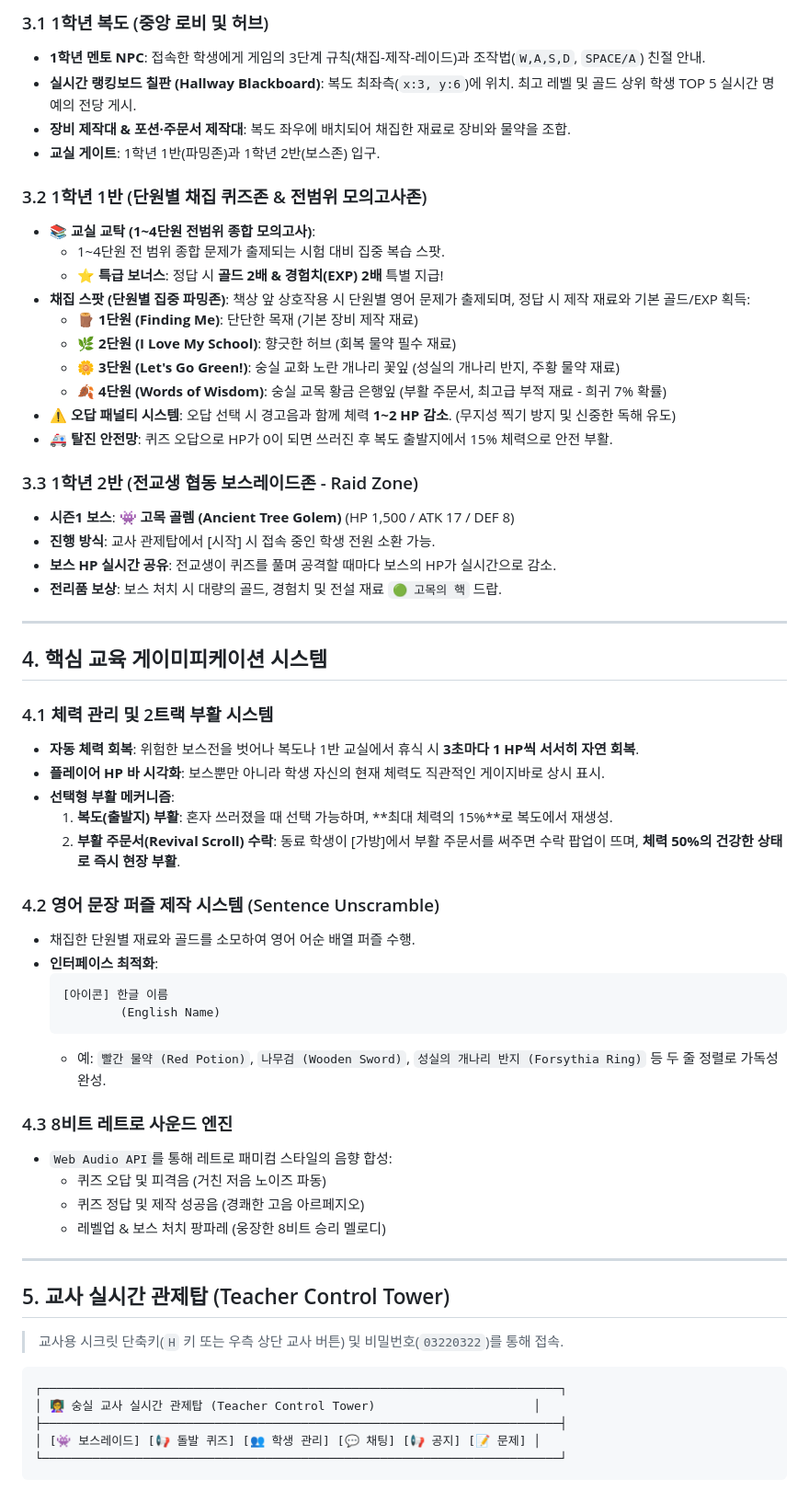
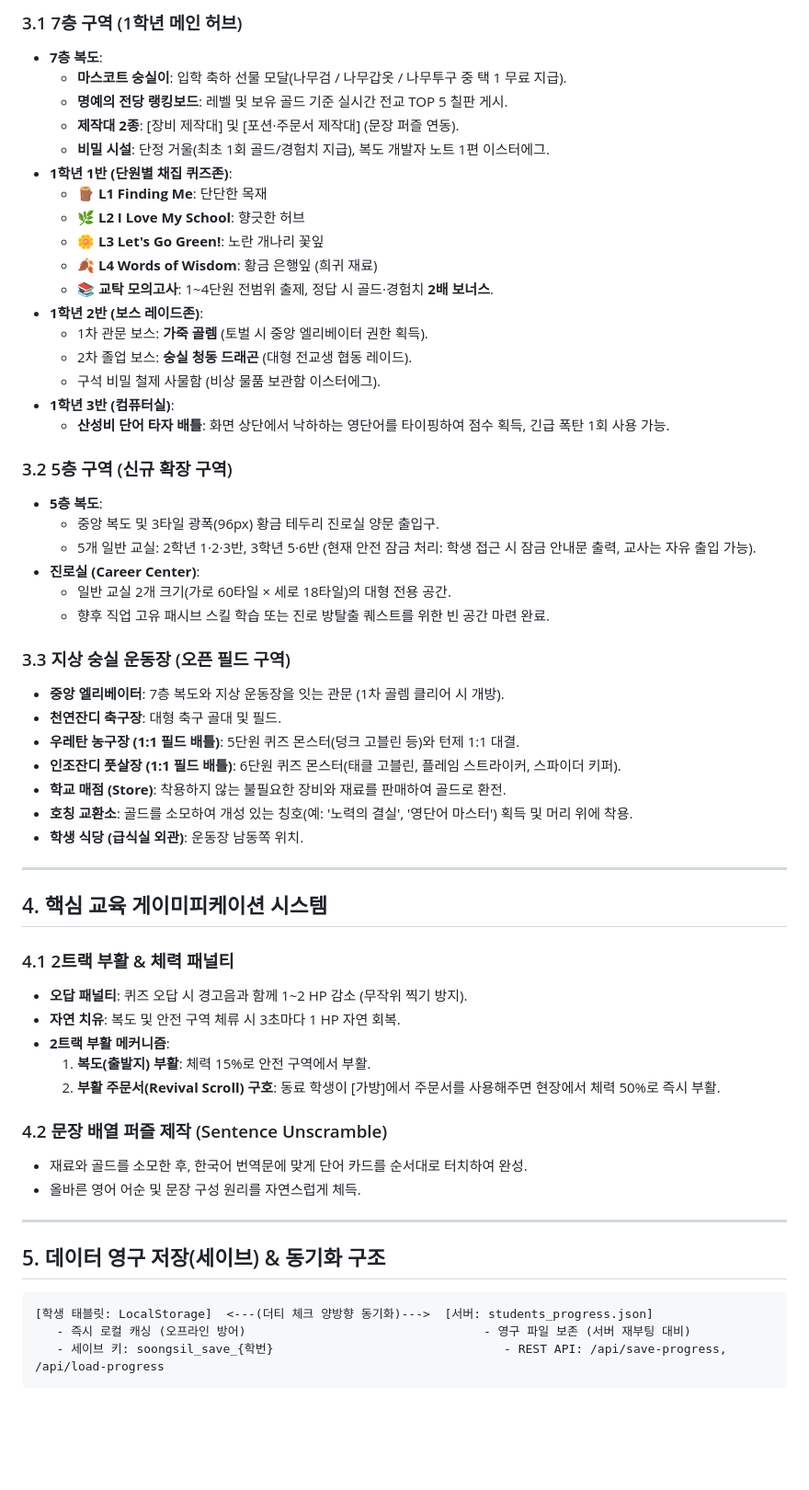
Before and after one commit to needcoffee-source/soongsil-english-rpg, a Markdown page: SOONGSIL_ENGLISH_RPG_SPECIFICATION.md, the part around one of its changes. Shown at 92% size. GitHub-like rendering; blank space fills up the shorter version.

Commit message:
docs: Update master specification and development plan to Season 1 v2.0 Live edition

````diff
--- a/SOONGSIL_ENGLISH_RPG_SPECIFICATION.md
+++ b/SOONGSIL_ENGLISH_RPG_SPECIFICATION.md
@@ -53,65 +67,62 @@
 
-### 3.1 1학년 복도 (중앙 로비 및 허브)
-- **1학년 멘토 NPC**: 접속한 학생에게 게임의 3단계 규칙(채집-제작-레이드)과 조작법(`W,A,S,D`, `SPACE/A`) 친절 안내.
-- **실시간 랭킹보드 칠판 (Hallway Blackboard)**: 복도 최좌측(`x:3, y:6`)에 위치. 최고 레벨 및 골드 상위 학생 TOP 5 실시간 명예의 전당 게시.
-- **장비 제작대 & 포션·주문서 제작대**: 복도 좌우에 배치되어 채집한 재료로 장비와 물약을 조합.
-- **교실 게이트**: 1학년 1반(파밍존)과 1학년 2반(보스존) 입구.
+### 3.1 7층 구역 (1학년 메인 허브)
+* **7층 복도**:
+  * **마스코트 숭실이**: 입학 축하 선물 모달(나무검 / 나무갑옷 / 나무투구 중 택 1 무료 지급).
+  * **명예의 전당 랭킹보드**: 레벨 및 보유 골드 기준 실시간 전교 TOP 5 칠판 게시.
+  * **제작대 2종**: [장비 제작대] 및 [포션·주문서 제작대] (문장 퍼즐 연동).
+  * **비밀 시설**: 단정 거울(최초 1회 골드/경험치 지급), 복도 개발자 노트 1편 이스터에그.
+* **1학년 1반 (단원별 채집 퀴즈존)**:
+  * 🪵 **L1 Finding Me**: 단단한 목재
+  * 🌿 **L2 I Love My School**: 향긋한 허브
+  * 🌼 **L3 Let's Go Green!**: 노란 개나리 꽃잎
+  * 🍂 **L4 Words of Wisdom**: 황금 은행잎 (희귀 재료)
+  * 📚 **교탁 모의고사**: 1~4단원 전범위 출제, 정답 시 골드·경험치 **2배 보너스**.
+* **1학년 2반 (보스 레이드존)**:
+  * 1차 관문 보스: **가죽 골렘** (토벌 시 중앙 엘리베이터 권한 획득).
+  * 2차 졸업 보스: **숭실 청동 드래곤** (대형 전교생 협동 레이드).
+  * 구석 비밀 철제 사물함 (비상 물품 보관함 이스터에그).
+* **1학년 3반 (컴퓨터실)**:
+  * **산성비 단어 타자 배틀**: 화면 상단에서 낙하하는 영단어를 타이핑하여 점수 획득, 긴급 폭탄 1회 사용 가능.
 
-### 3.2 1학년 1반 (단원별 채집 퀴즈존 & 전범위 모의고사존)
-- **📚 교실 교탁 (1~4단원 전범위 종합 모의고사)**:
-  - 1~4단원 전 범위 종합 문제가 출제되는 시험 대비 집중 복습 스팟.
-  - ⭐ **특급 보너스**: 정답 시 **골드 2배 & 경험치(EXP) 2배** 특별 지급!
-- **채집 스팟 (단원별 집중 파밍존)**: 책상 앞 상호작용 시 단원별 영어 문제가 출제되며, 정답 시 제작 재료와 기본 골드/EXP 획득:
-  - 🪵 **1단원 (Finding Me)**: 단단한 목재 (기본 장비 제작 재료)
-  - 🌿 **2단원 (I Love My School)**: 향긋한 허브 (회복 물약 필수 재료)
-  - 🌼 **3단원 (Let's Go Green!)**: 숭실 교화 노란 개나리 꽃잎 (성실의 개나리 반지, 주황 물약 재료)
-  - 🍂 **4단원 (Words of Wisdom)**: 숭실 교목 황금 은행잎 (부활 주문서, 최고급 부적 재료 - 희귀 7% 확률)
-- ⚠️ **오답 패널티 시스템**: 오답 선택 시 경고음과 함께 체력 **1~2 HP 감소**. (무지성 찍기 방지 및 신중한 독해 유도)
-- 🚑 **탈진 안전망**: 퀴즈 오답으로 HP가 0이 되면 쓰러진 후 복도 출발지에서 15% 체력으로 안전 부활.
+### 3.2 5층 구역 (신규 확장 구역)
+* **5층 복도**:
+  * 중앙 복도 및 3타일 광폭(96px) 황금 테두리 진로실 양문 출입구.
+  * 5개 일반 교실: 2학년 1·2·3반, 3학년 5·6반 (현재 안전 잠금 처리: 학생 접근 시 잠금 안내문 출력, 교사는 자유 출입 가능).
+* **진로실 (Career Center)**:
+  * 일반 교실 2개 크기(가로 60타일 × 세로 18타일)의 대형 전용 공간.
+  * 향후 직업 고유 패시브 스킬 학습 또는 진로 방탈출 퀘스트를 위한 빈 공간 마련 완료.
 
-### 3.3 1학년 2반 (전교생 협동 보스레이드존 - Raid Zone)
-- **시즌1 보스**: **👾 고목 골렘 (Ancient Tree Golem)** (HP 1,500 / ATK 17 / DEF 8)
-- **진행 방식**: 교사 관제탑에서 [시작] 시 접속 중인 학생 전원 소환 가능.
-- **보스 HP 실시간 공유**: 전교생이 퀴즈를 풀며 공격할 때마다 보스의 HP가 실시간으로 감소.
-- **전리품 보상**: 보스 처치 시 대량의 골드, 경험치 및 전설 재료 `🟢 고목의 핵` 드랍.
+### 3.3 지상 숭실 운동장 (오픈 필드 구역)
+* **중앙 엘리베이터**: 7층 복도와 지상 운동장을 잇는 관문 (1차 골렘 클리어 시 개방).
+* **천연잔디 축구장**: 대형 축구 골대 및 필드.
+* **우레탄 농구장 (1:1 필드 배틀)**: 5단원 퀴즈 몬스터(덩크 고블린 등)와 턴제 1:1 대결.
+* **인조잔디 풋살장 (1:1 필드 배틀)**: 6단원 퀴즈 몬스터(태클 고블린, 플레임 스트라이커, 스파이더 키퍼).
+* **학교 매점 (Store)**: 착용하지 않는 불필요한 장비와 재료를 판매하여 골드로 환전.
+* **호칭 교환소**: 골드를 소모하여 개성 있는 칭호(예: '노력의 결실', '영단어 마스터') 획득 및 머리 위에 착용.
+* **학생 식당 (급식실 외관)**: 운동장 남동쪽 위치.
 
 ---
 
 ## 4. 핵심 교육 게이미피케이션 시스템
 
-### 4.1 체력 관리 및 2트랙 부활 시스템
-- **자동 체력 회복**: 위험한 보스전을 벗어나 복도나 1반 교실에서 휴식 시 **3초마다 1 HP씩 서서히 자연 회복**.
-- **플레이어 HP 바 시각화**: 보스뿐만 아니라 학생 자신의 현재 체력도 직관적인 게이지바로 상시 표시.
-- **선택형 부활 메커니즘**:
-  1. **복도(출발지) 부활**: 혼자 쓰러졌을 때 선택 가능하며, **최대 체력의 15%**로 복도에서 재생성.
-  2. **부활 주문서(Revival Scroll) 수락**: 동료 학생이 [가방]에서 부활 주문서를 써주면 수락 팝업이 뜨며, **체력 50%의 건강한 상태로 즉시 현장 부활**.
+### 4.1 2트랙 부활 & 체력 패널티
+* **오답 패널티**: 퀴즈 오답 시 경고음과 함께 1~2 HP 감소 (무작위 찍기 방지).
+* **자연 치유**: 복도 및 안전 구역 체류 시 3초마다 1 HP 자연 회복.
+* **2트랙 부활 메커니즘**:
+  1. **복도(출발지) 부활**: 체력 15%로 안전 구역에서 부활.
+  2. **부활 주문서(Revival Scroll) 구호**: 동료 학생이 [가방]에서 주문서를 사용해주면 현장에서 체력 50%로 즉시 부활.
 
-### 4.2 영어 문장 퍼즐 제작 시스템 (Sentence Unscramble)
-- 채집한 단원별 재료와 골드를 소모하여 영어 어순 배열 퍼즐 수행.
-- **인터페이스 최적화**:
-  ```text
-  [아이콘] 한글 이름
-          (English Name)
-  ```
-  - 예: `빨간 물약 (Red Potion)`, `나무검 (Wooden Sword)`, `성실의 개나리 반지 (Forsythia Ring)` 등 두 줄 정렬로 가독성 완성.
-
-### 4.3 8비트 레트로 사운드 엔진
-- `Web Audio API`를 통해 레트로 패미컴 스타일의 음향 합성:
-  - 퀴즈 오답 및 피격음 (거친 저음 노이즈 파동)
-  - 퀴즈 정답 및 제작 성공음 (경쾌한 고음 아르페지오)
-  - 레벨업 & 보스 처치 팡파레 (웅장한 8비트 승리 멜로디)
+### 4.2 문장 배열 퍼즐 제작 (Sentence Unscramble)
+* 재료와 골드를 소모한 후, 한국어 번역문에 맞게 단어 카드를 순서대로 터치하여 완성.
+* 올바른 영어 어순 및 문장 구성 원리를 자연스럽게 체득.
 
 ---
 
-## 5. 교사 실시간 관제탑 (Teacher Control Tower)
-
-> 교사용 시크릿 단축키(`H` 키 또는 우측 상단 교사 버튼) 및 비밀번호(`03220322`)를 통해 접속.
+## 5. 데이터 영구 저장(세이브) & 동기화 구조
 
 ```
-┌────────────────────────────────────────────────────────────────────────┐
-│ 👩‍🏫 숭실 교사 실시간 관제탑 (Teacher Control Tower)                      │
-├────────────────────────────────────────────────────────────────────────┤
-│ [👾 보스레이드] [📢 돌발 퀴즈] [👥 학생 관리] [💬 채팅] [📢 공지] [📝 문제] │
-└────────────────────────────────────────────────────────────────────────┘
+[학생 태블릿: LocalStorage]  <---(더티 체크 양방향 동기화)--->  [서버: students_progress.json]
+   - 즉시 로컬 캐싱 (오프라인 방어)                                 - 영구 파일 보존 (서버 재부팅 대비)
+   - 세이브 키: soongsil_save_{학번}                                - REST API: /api/save-progress, /api/load-progress
 ```
 
````
Also changed, not shown: other parts of SOONGSIL_ENGLISH_RPG_SPECIFICATION.md (+70 -87 lines).
